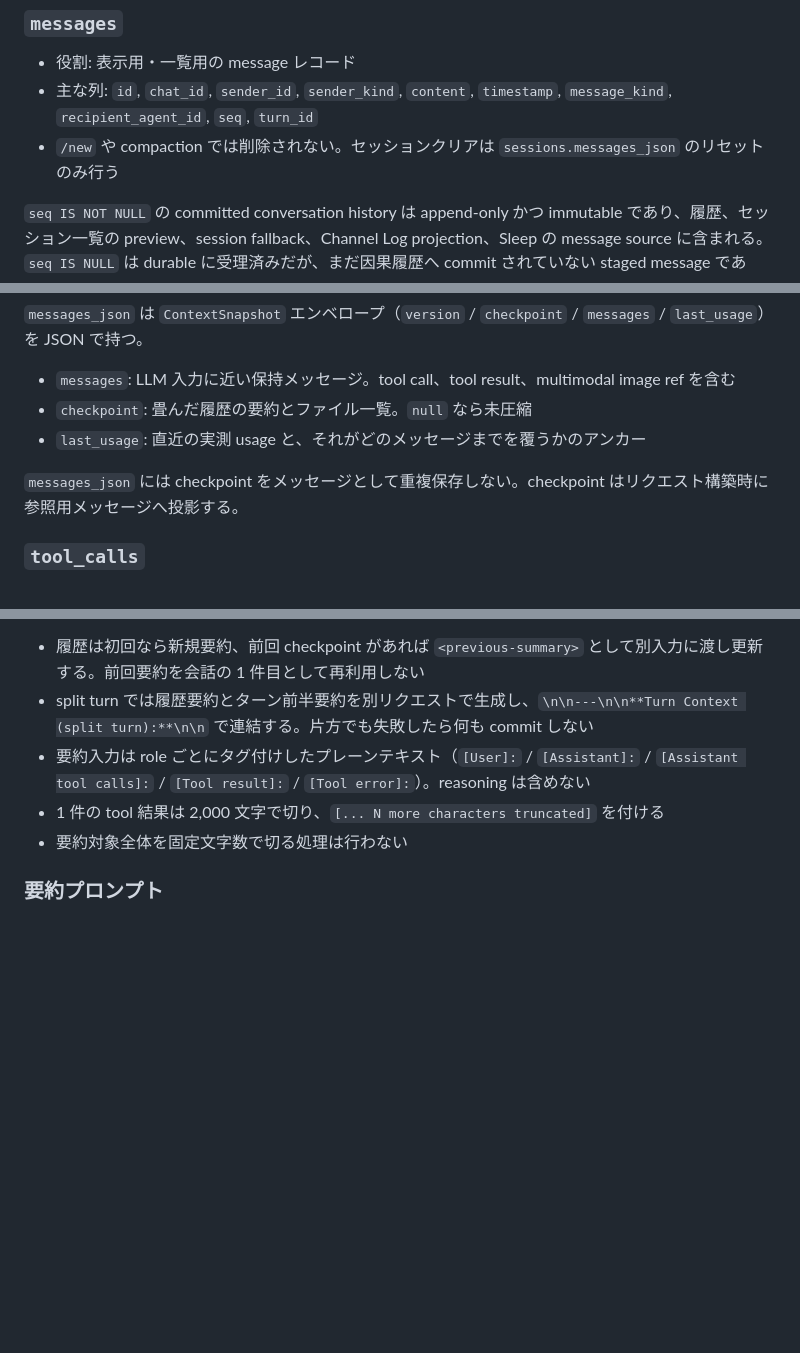
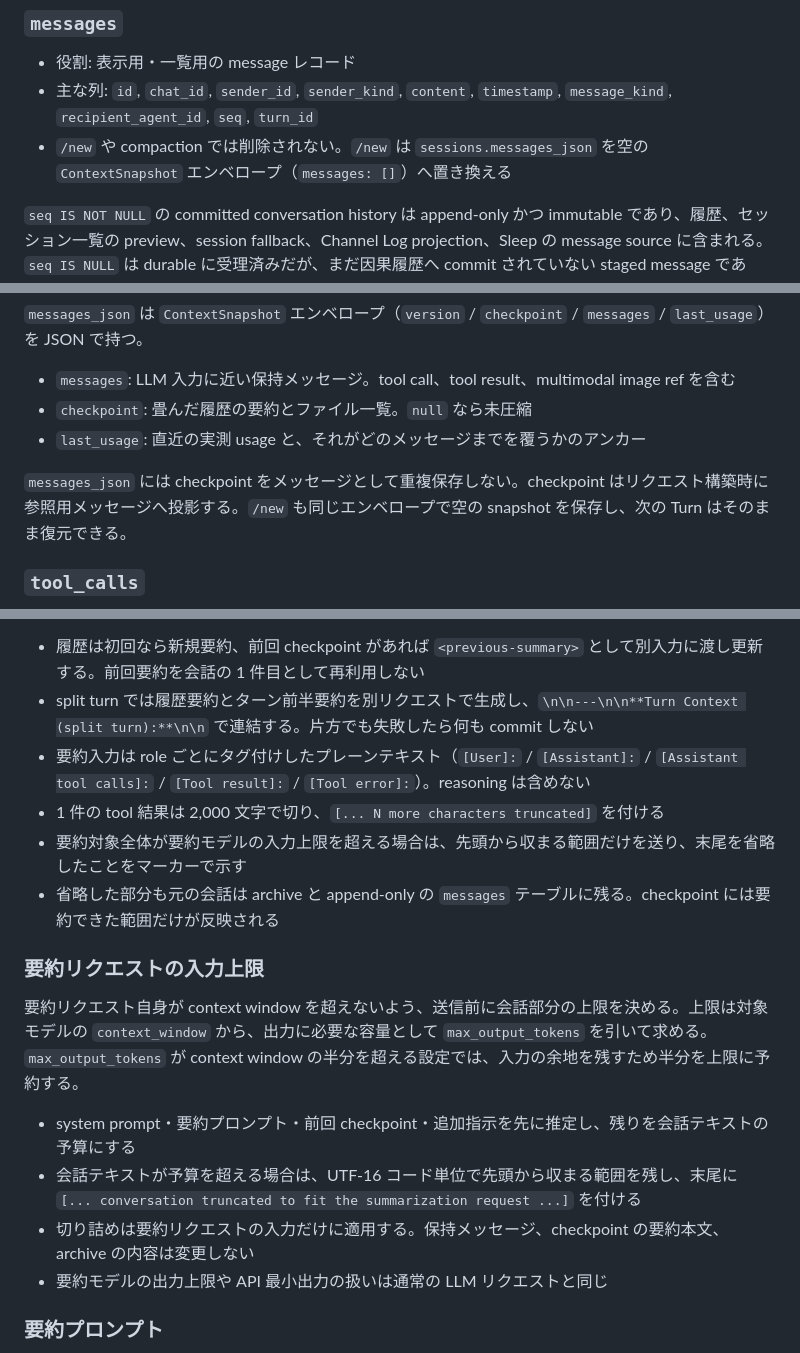
Before and after one commit to endo-ly/egopulse, a Markdown page: docs/session-lifecycle.md, 3 parts joined by grey strips. GitHub-like rendering; blank space fills up the shorter version.

Commit message:
docs: document session restore and summary input limits
Describe that /new writes an empty ContextSnapshot envelope and that the
next Turn restores it, replacing the old statement that only resets
messages_json.

Document the summarizer input budget, prefix truncation, and the fact that
the archive and messages table retain the full history.

```diff
--- a/docs/session-lifecycle.md
+++ b/docs/session-lifecycle.md
@@ -135,7 +135,7 @@ execute_scheduled_turn():
 
 - 役割: 表示用・一覧用の message レコード
 - 主な列: `id`, `chat_id`, `sender_id`, `sender_kind`, `content`, `timestamp`, `message_kind`, `recipient_agent_id`, `seq`, `turn_id`
-- `/new` や compaction では削除されない。セッションクリアは `sessions.messages_json` のリセットのみ行う
+- `/new` や compaction では削除されない。`/new` は `sessions.messages_json` を空の `ContextSnapshot` エンベロープ（`messages: []`）へ置き換える
 
 `seq IS NOT NULL` の committed conversation history は append-only かつ immutable であり、履歴、セッション一覧の preview、session fallback、Channel Log projection、Sleep の message source に含まれる。`seq IS NULL` は durable に受理済みだが、まだ因果履歴へ commit されていない staged message である。staged row は commit 時に `seq` が付与され、terminal Turn への promotion 時には削除される場合がある。
 
@@ -160,7 +160,7 @@ Tool 実行中の human follow-up は staged message として保存され、`tu
 - `checkpoint`: 畳んだ履歴の要約とファイル一覧。`null` なら未圧縮
 - `last_usage`: 直近の実測 usage と、それがどのメッセージまでを覆うかのアンカー
 
-`messages_json` には checkpoint をメッセージとして重複保存しない。checkpoint はリクエスト構築時に参照用メッセージへ投影する。
+`messages_json` には checkpoint をメッセージとして重複保存しない。checkpoint はリクエスト構築時に参照用メッセージへ投影する。`/new` も同じエンベロープで空の snapshot を保存し、次の Turn はそのまま復元できる。
 
 ### `tool_calls`
 
@@ -356,7 +356,17 @@ system prompt と tool 定義はメッセージの外側にあるため `estimat
 - split turn では履歴要約とターン前半要約を別リクエストで生成し、`\n\n---\n\n**Turn Context (split turn):**\n\n` で連結する。片方でも失敗したら何も commit しない
 - 要約入力は role ごとにタグ付けしたプレーンテキスト（`[User]:` / `[Assistant]:` / `[Assistant tool calls]:` / `[Tool result]:` / `[Tool error]:`）。reasoning は含めない
 - 1 件の tool 結果は 2,000 文字で切り、`[... N more characters truncated]` を付ける
-- 要約対象全体を固定文字数で切る処理は行わない
+- 要約対象全体が要約モデルの入力上限を超える場合は、先頭から収まる範囲だけを送り、末尾を省略したことをマーカーで示す
+- 省略した部分も元の会話は archive と append-only の `messages` テーブルに残る。checkpoint には要約できた範囲だけが反映される
+
+### 要約リクエストの入力上限
+
+要約リクエスト自身が context window を超えないよう、送信前に会話部分の上限を決める。上限は対象モデルの `context_window` から、出力に必要な容量として `max_output_tokens` を引いて求める。`max_output_tokens` が context window の半分を超える設定では、入力の余地を残すため半分を上限に予約する。
+
+- system prompt・要約プロンプト・前回 checkpoint・追加指示を先に推定し、残りを会話テキストの予算にする
+- 会話テキストが予算を超える場合は、UTF-16 コード単位で先頭から収まる範囲を残し、末尾に `[... conversation truncated to fit the summarization request ...]` を付ける
+- 切り詰めは要約リクエストの入力だけに適用する。保持メッセージ、checkpoint の要約本文、archive の内容は変更しない
+- 要約モデルの出力上限や API 最小出力の扱いは通常の LLM リクエストと同じ
 
 ### 要約プロンプト
 
```
